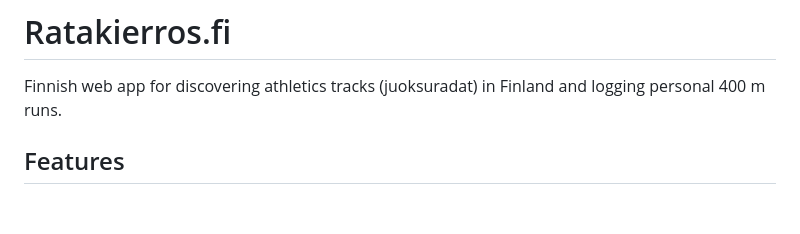
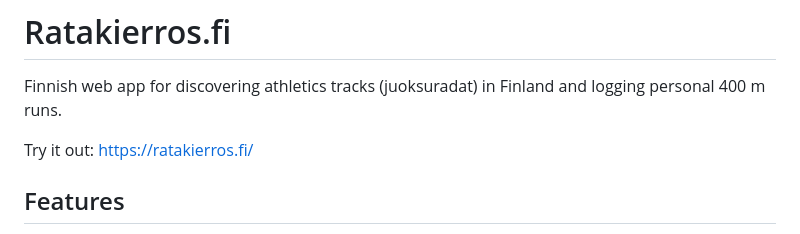
Before and after one commit to frogshead/ratakierros-fi, a Markdown page: README.md, the part around the change. Rendered like a GitHub page; blank space fills up the shorter version.

Commit message:
Add live demo link to README (#51)
Added a link to the web app for user access.

```diff
--- a/README.md
+++ b/README.md
@@ -1,6 +1,8 @@
 # Ratakierros.fi
 
 Finnish web app for discovering athletics tracks (juoksuradat) in Finland and logging personal 400 m runs.
+
+Try it out: [https://ratakierros.fi/](https://ratakierros.fi/)
 
 ## Features
 
```
